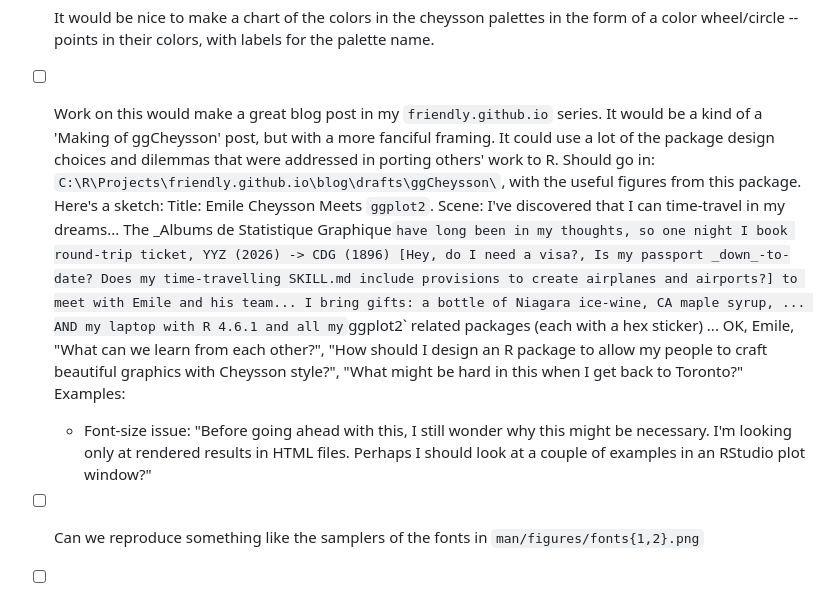
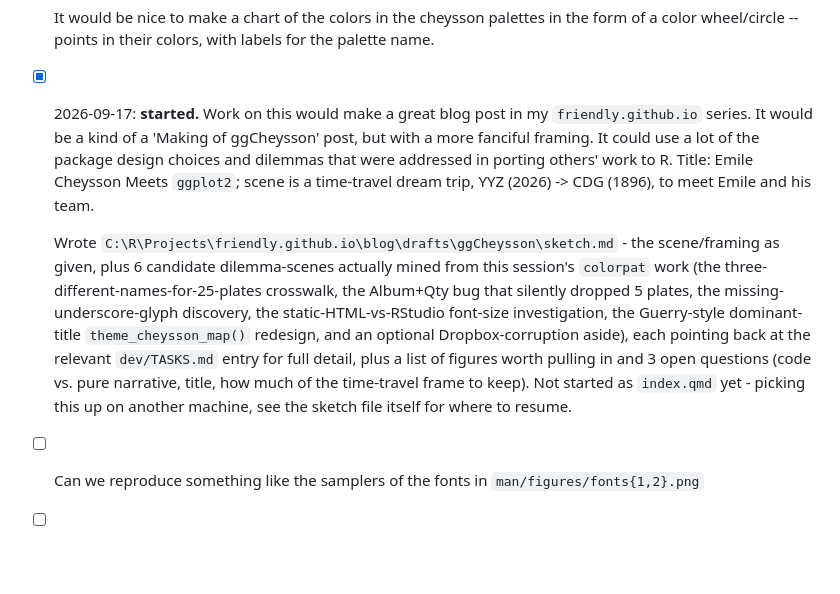
Before and after one commit to friendly/ggCheysson, a Markdown page: dev/TASKS.md, the part around the change. Drawn GitHub-style; blank space fills up the shorter version.

Commit message:
Note blog post sketch started, pointing at friendly.github.io draft

```diff
--- a/dev/TASKS.md
+++ b/dev/TASKS.md
@@ -663,23 +663,21 @@ even after another machine's `.git` has been moved out.
 - [ ] It would be nice to make a chart of the colors in the cheysson palettes in the form of a color
   wheel/circle -- points in their colors, with labels for the palette name.
 
-- [ ] Work on this would make a great blog post in my `friendly.github.io` series. It would be a kind of
-  a 'Making of ggCheysson' post, but with a more fanciful framing. It could use a lot of the package design
-  choices and dilemmas that were addressed in porting others' work to R.
-  Should go in: `C:\R\Projects\friendly.github.io\blog\drafts\ggCheysson\`, with the useful figures from
-  this package.  Here's a sketch:
-  Title: Emile Cheysson Meets `ggplot2`.
-  Scene: I've discovered that I can time-travel in my dreams... The _Albums de Statistique
-  Graphique` have long been in my thoughts, so one night I book round-trip ticket, YYZ (2026) -> CDG (1896)
-  [Hey, do I need a visa?, Is my passport _down_-to-date? Does my time-travelling SKILL.md include provisions
-  to create airplanes and airports?]
-  to meet with Emile and his team... I bring gifts: a bottle of Niagara ice-wine, CA maple syrup, ... AND
-  my laptop with R 4.6.1 and all my `ggplot2` related packages (each with a hex sticker) ...
-  OK, Emile, "What can we learn from each other?", "How should I design an R package to allow my people to
-  craft beautiful graphics with Cheysson style?", "What might be hard in this when I get back to Toronto?"
-  Examples:
-    + Font-size issue: "Before going ahead with this, I still wonder why this might be necessary. I'm looking only
-      at rendered results in HTML files. Perhaps I should look at a couple of examples in an RStudio plot window?"
+- [x] 2026-09-17: **started.** Work on this would make a great blog post in my `friendly.github.io`
+  series. It would be a kind of a 'Making of ggCheysson' post, but with a more fanciful framing. It
+  could use a lot of the package design choices and dilemmas that were addressed in porting
+  others' work to R. Title: Emile Cheysson Meets `ggplot2`; scene is a time-travel dream trip,
+  YYZ (2026) -> CDG (1896), to meet Emile and his team.
+
+  Wrote `C:\R\Projects\friendly.github.io\blog\drafts\ggCheysson\sketch.md` - the scene/framing as
+  given, plus 6 candidate dilemma-scenes actually mined from this session's `colorpat` work (the
+  three-different-names-for-25-plates crosswalk, the Album+Qty bug that silently dropped 5 plates,
+  the missing-underscore-glyph discovery, the static-HTML-vs-RStudio font-size investigation, the
+  Guerry-style dominant-title `theme_cheysson_map()` redesign, and an optional Dropbox-corruption
+  aside), each pointing back at the relevant `dev/TASKS.md` entry for full detail, plus a list of
+  figures worth pulling in and 3 open questions (code vs. pure narrative, title, how much of the
+  time-travel frame to keep). Not started as `index.qmd` yet - picking this up on another machine,
+  see the sketch file itself for where to resume.
 
 - [ ] Can we reproduce something like the samplers of the fonts in `man/figures/fonts{1,2}.png`
 
```
